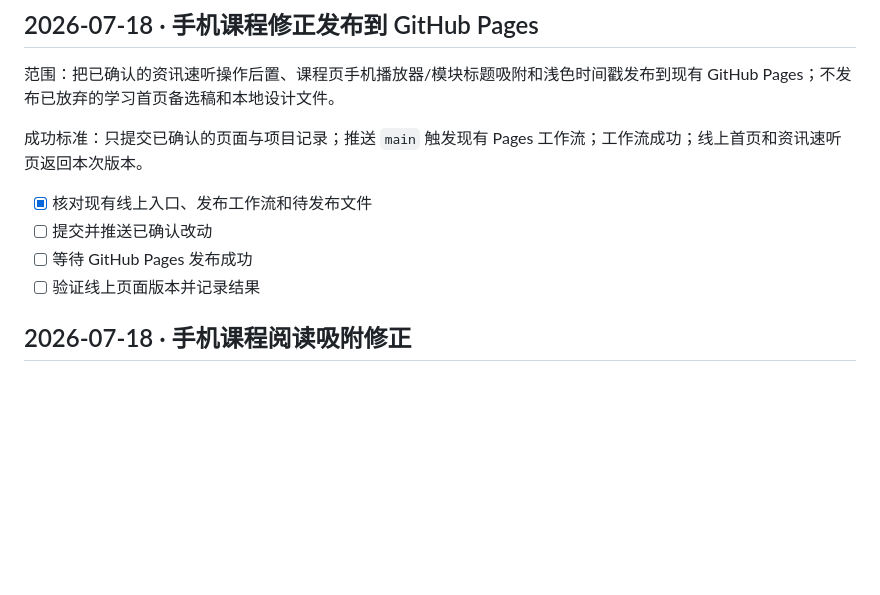
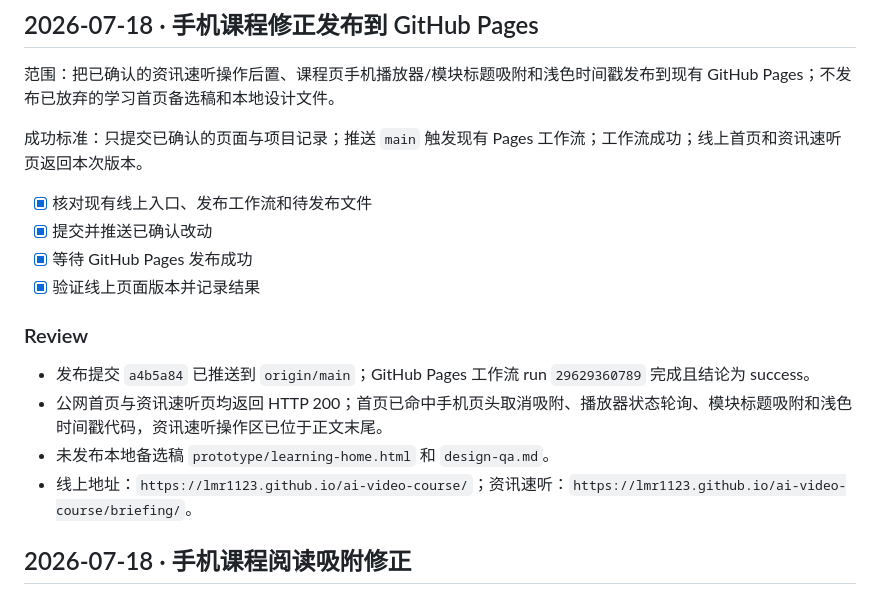
Before and after one commit to lmr1123/ai-video-course, a Markdown page: tasks/todo.md, the part around the change. Drawn GitHub-style; blank space fills up the shorter version.

```diff
--- a/tasks/todo.md
+++ b/tasks/todo.md
@@ -9,9 +9,16 @@
 成功标准：只提交已确认的页面与项目记录；推送 `main` 触发现有 Pages 工作流；工作流成功；线上首页和资讯速听页返回本次版本。
 
 - [x] 核对现有线上入口、发布工作流和待发布文件
-- [ ] 提交并推送已确认改动
-- [ ] 等待 GitHub Pages 发布成功
-- [ ] 验证线上页面版本并记录结果
+- [x] 提交并推送已确认改动
+- [x] 等待 GitHub Pages 发布成功
+- [x] 验证线上页面版本并记录结果
+
+### Review
+
+- 发布提交 `a4b5a84` 已推送到 `origin/main`；GitHub Pages 工作流 run `29629360789` 完成且结论为 success。
+- 公网首页与资讯速听页均返回 HTTP 200；首页已命中手机页头取消吸附、播放器状态轮询、模块标题吸附和浅色时间戳代码，资讯速听操作区已位于正文末尾。
+- 未发布本地备选稿 `prototype/learning-home.html` 和 `design-qa.md`。
+- 线上地址：`https://lmr1123.github.io/ai-video-course/`；资讯速听：`https://lmr1123.github.io/ai-video-course/briefing/`。
 
 ## 2026-07-18 · 手机课程阅读吸附修正
 
```
Also changed, not shown: tasks/current.md (+1 -1 lines), tasks/progress.md (+9 -3 lines).
